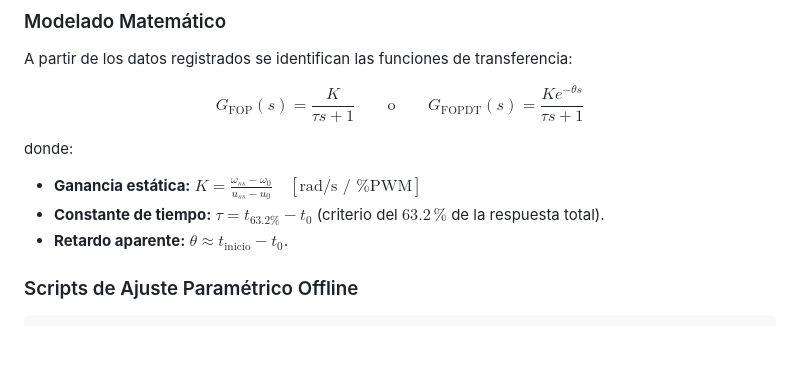
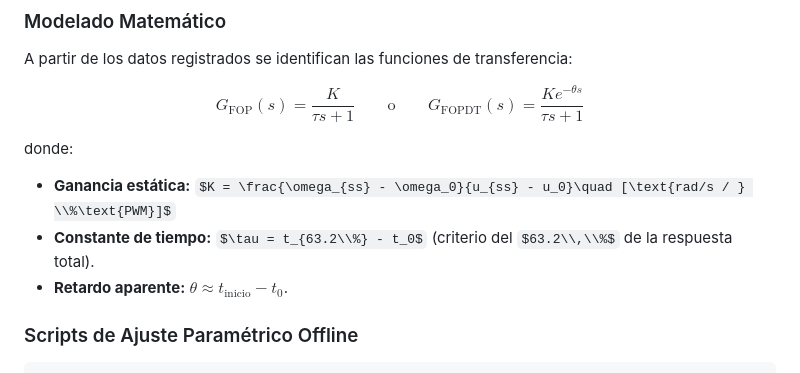
Before and after one commit to d3im3r/ros2-for-control-dc-motor-system, a Markdown page: README.md, the part around the change. Rendered like a GitHub page; some formulas as TeX source; blank space fills up the shorter version.

Commit message:
docs: escape percent signs in README formulas

```diff
--- a/README.md
+++ b/README.md
@@ -261,8 +261,8 @@ $$G_{\text{FOP}}(s) = \frac{K}{\tau s + 1} \qquad \text{o} \qquad G_{\text{FOPDT
 
 donde:
 
-* **Ganancia estática:** $K = \frac{\omega_{ss} - \omega_0}{u_{ss} - u_0}\quad [\text{rad/s / \%PWM}]$
-* **Constante de tiempo:** $\tau = t_{63.2\%} - t_0$ (criterio del $63.2\,\%$ de la respuesta total).
+* **Ganancia estática:** $K = \frac{\omega_{ss} - \omega_0}{u_{ss} - u_0}\quad [\text{rad/s / } \\%\text{PWM}]$
+* **Constante de tiempo:** $\tau = t_{63.2\\%} - t_0$ (criterio del $63.2\\,\\%$ de la respuesta total).
 * **Retardo aparente:** $\theta \approx t_{\text{inicio}} - t_0$.
 
 ### Scripts de Ajuste Paramétrico Offline
```
